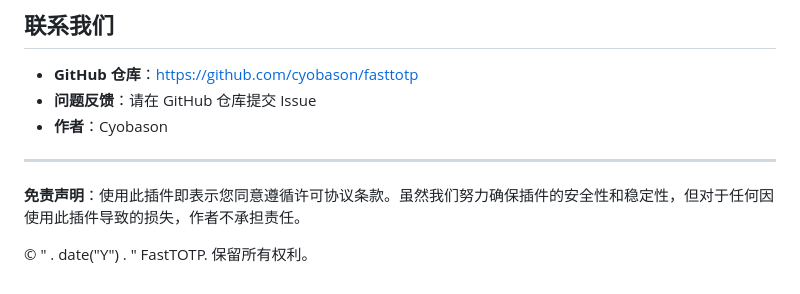
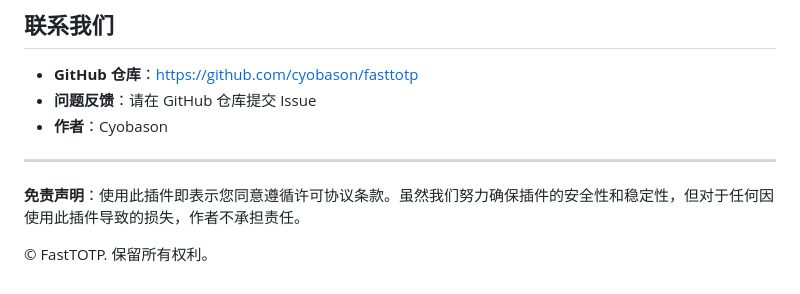
Before and after one commit to cyobason/fasttotp, a Markdown page: wordpress/README-zh.md, the part around the change. Rendered like a GitHub page.

```diff
--- a/wordpress/README-zh.md
+++ b/wordpress/README-zh.md
@@ -171,4 +171,4 @@ FastTOTP 插件基于 GPLv2 或更高版本许可协议发布。详细信息请
 
 **免责声明**：使用此插件即表示您同意遵循许可协议条款。虽然我们努力确保插件的安全性和稳定性，但对于任何因使用此插件导致的损失，作者不承担责任。
 
-© " . date("Y") . " FastTOTP. 保留所有权利。
+© FastTOTP. 保留所有权利。
```
Also changed, not shown: wordpress/README.md (+1 -1 lines).
